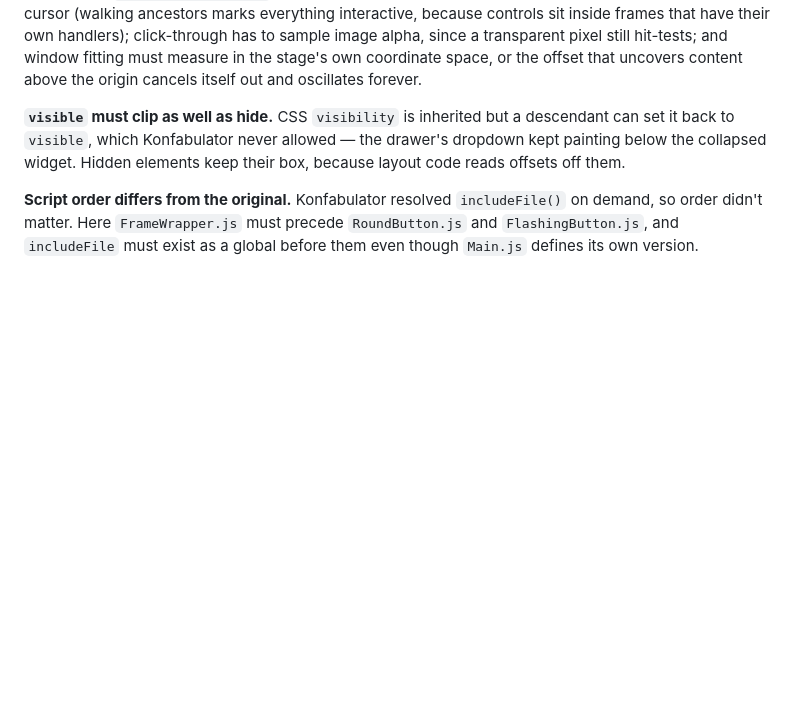
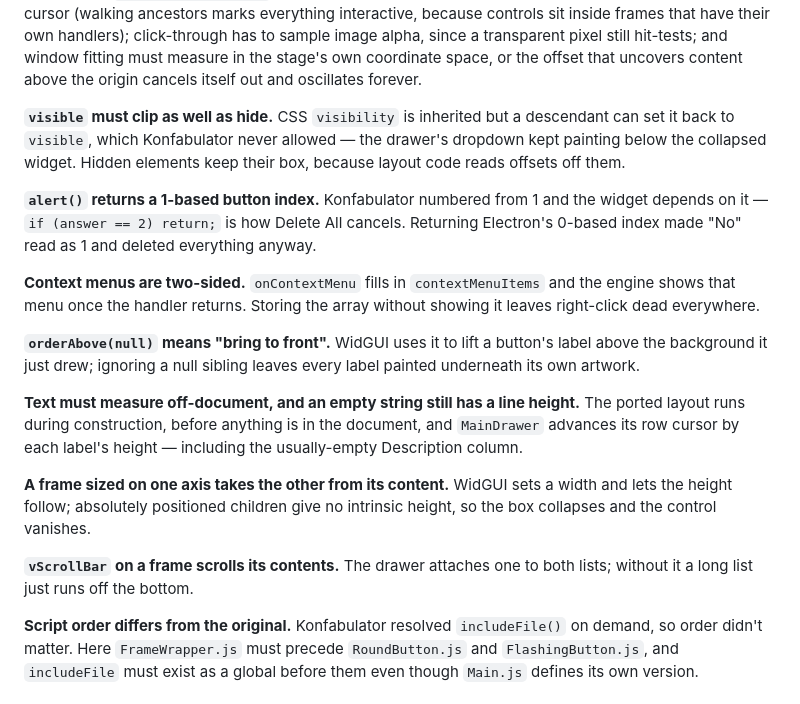
Before and after one commit to laurent22/time-vault, a Markdown page: CLAUDE.md, the part around the change. Drawn GitHub-style; blank space fills up the shorter version.

Commit message:
Document the remaining Konfabulator gotchas in CLAUDE.md

```diff
--- a/CLAUDE.md
+++ b/CLAUDE.md
@@ -140,6 +140,31 @@ descendant can set it back to `visible`, which Konfabulator never allowed —
 the drawer's dropdown kept painting below the collapsed widget. Hidden
 elements keep their box, because layout code reads offsets off them.
 
+**`alert()` returns a 1-based button index.** Konfabulator numbered from 1 and
+the widget depends on it — `if (answer == 2) return;` is how Delete All
+cancels. Returning Electron's 0-based index made "No" read as 1 and deleted
+everything anyway.
+
+**Context menus are two-sided.** `onContextMenu` fills in `contextMenuItems`
+and the engine shows that menu once the handler returns. Storing the array
+without showing it leaves right-click dead everywhere.
+
+**`orderAbove(null)` means "bring to front".** WidGUI uses it to lift a
+button's label above the background it just drew; ignoring a null sibling
+leaves every label painted underneath its own artwork.
+
+**Text must measure off-document, and an empty string still has a line
+height.** The ported layout runs during construction, before anything is in
+the document, and `MainDrawer` advances its row cursor by each label's
+height — including the usually-empty Description column.
+
+**A frame sized on one axis takes the other from its content.** WidGUI sets a
+width and lets the height follow; absolutely positioned children give no
+intrinsic height, so the box collapses and the control vanishes.
+
+**`vScrollBar` on a frame scrolls its contents.** The drawer attaches one to
+both lists; without it a long list just runs off the bottom.
+
 **Script order differs from the original.** Konfabulator resolved
 `includeFile()` on demand, so order didn't matter. Here `FrameWrapper.js` must
 precede `RoundButton.js` and `FlashingButton.js`, and `includeFile` must exist
```
